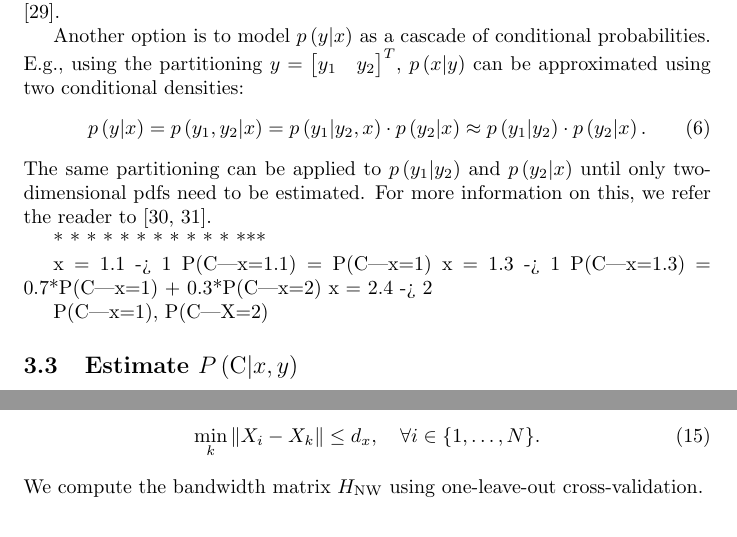
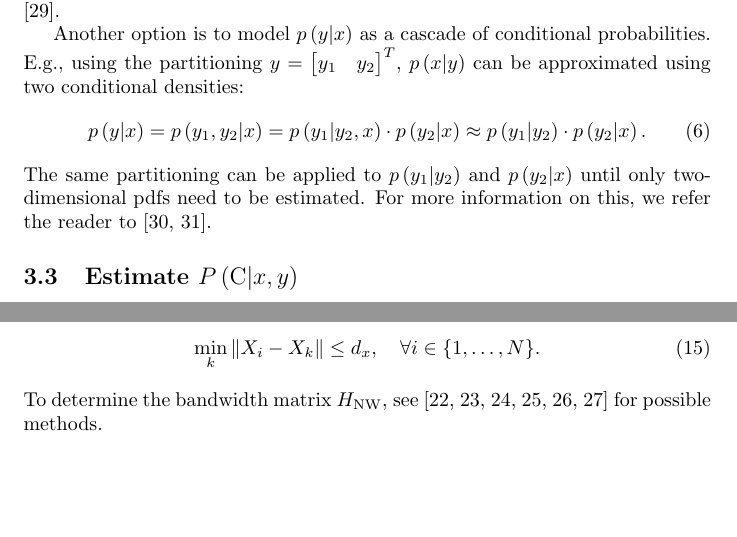
Before and after one commit to ErwindeGelder/ScenarioDomainModel, a LaTeX document (main.tex, which reads secs/method.tex): two parts of pages 5 and 7 of 10, joined at a grey line, cut so that both start at the same text, the shorter picture padded with empty space. Compiled offline with pdfLaTeX.

Commit message:
Small changes.

```diff
--- a/main.tex
+++ b/main.tex
@@ -22,7 +22,9 @@
 \bibliography{references}
 
 \title{A Surrogate Safety Metric for Risk Evaluation}
-\author{Erwin de Gelder, Kingsley Adjenughwure, ..., Bart De Schutter}
+\author{Erwin de Gelder, Kingsley Adjenughwure, Jeroen Manders, \\
+Ron Snijders, Arturo Tejada Ruiz, Jan-Pieter Paardekooper, \\
+Olaf Op den Camp, Bart De Schutter}
 \date{}
 
 % Variables
--- a/secs/method.tex
+++ b/secs/method.tex
@@ -143,15 +143,7 @@ Another option is to model $\densitycond{\situationfuture}{\situationcurrent}$ a
 The same partitioning can be applied to $\densitycond{\situationfutureparta}{\situationfuturepartb}$ and $\densitycond{\situationfuturepartb}{\situationcurrent}$ until only two-dimensional \acp{pdf} need to be estimated.
 For more information on this, we refer the reader to \autocite{aas2009paircopula, nagler2016evading}.
 
-*  *  *  *  *  *  *  *  *  *  *
-***
 
-
-x = 1.1 -> 1 P(C|x=1.1) = P(C|x=1)
-x = 1.3 -> 1 P(C|x=1.3) = 0.7*P(C|x=1) + 0.3*P(C|x=2)
-x = 2.4 -> 2
-
-P(C|x=1), P(C|X=2)
 
 \subsection{Estimate $\probabilitycond{\collision}{\situationcurrent, \situationfuture}$}
 \label{sec:estimate collision}
@@ -262,4 +254,4 @@ We suggest to base the design points $\situationcurrentinstance_{\situationindex
 	\min_{\situationindexdesign} \normtwo{ \situationcurrentinstance_{\situationindex} - \situationcurrentinstance_{\situationindexdesign} } \leq \distancedesignpoints,
 	\quad \forall \situationindex \in \{1, \ldots, \situationnumberof\}.
 \end{equation}
-We compute the bandwidth matrix $\bandwidthnw$ using one-leave-out cross-validation.
+To determine the bandwidth matrix $\bandwidthnw$, see \autocite{silverman1986density, turlach1993bandwidthselection, chiu1996comparative, jones1996brief, bashtannyk2001bandwidth, zambom2013review} for possible methods.
```
Also changed, not shown: main.tex (6 more changed lines).
